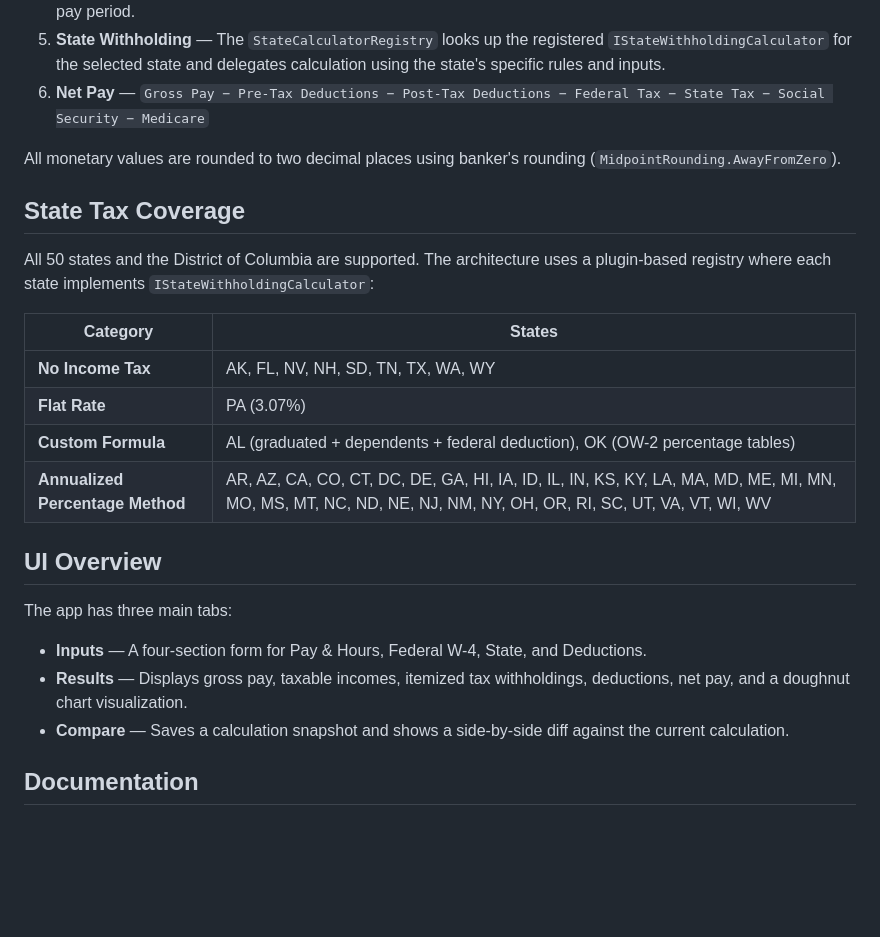
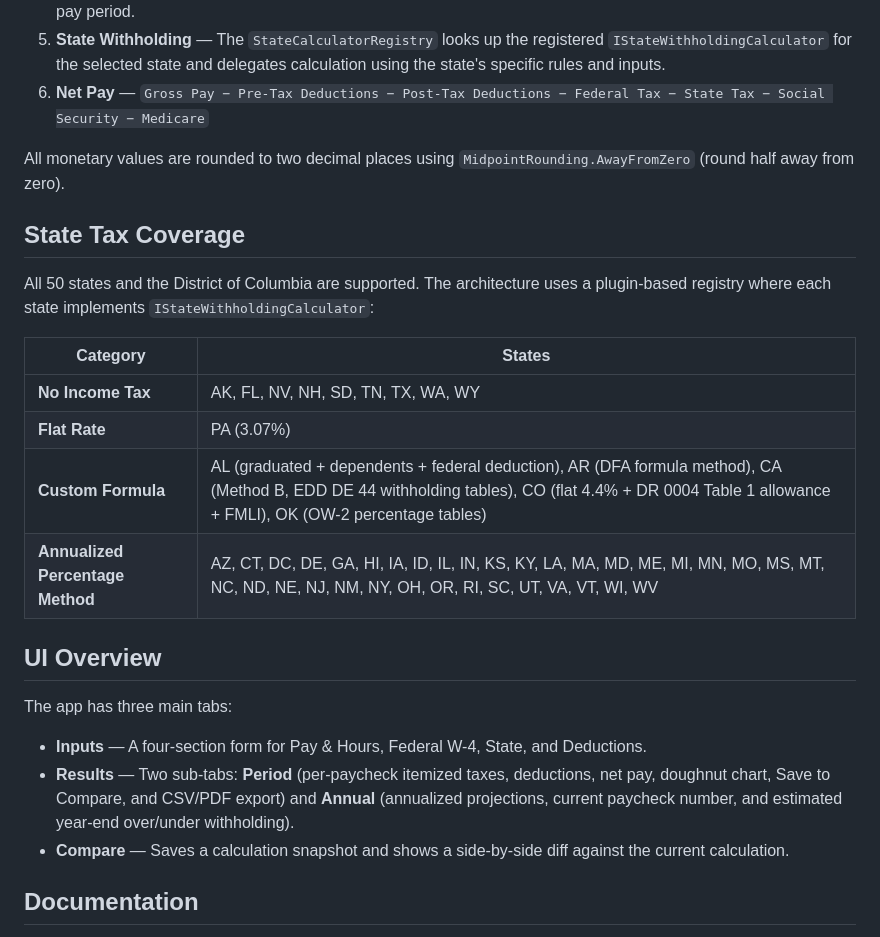
Before and after one commit to Fibonacci-0112/MyCalculator, a Markdown page: README.md, the part around one of its changes. Drawn GitHub-style; blank space fills up the shorter version.

```diff
--- a/README.md
+++ b/README.md
@@ -95,7 +105,7 @@ The **PayCalculator** orchestrates the full paycheck calculation pipeline:
 5. **State Withholding** — The `StateCalculatorRegistry` looks up the registered `IStateWithholdingCalculator` for the selected state and delegates calculation using the state's specific rules and inputs.
 6. **Net Pay** — `Gross Pay − Pre-Tax Deductions − Post-Tax Deductions − Federal Tax − State Tax − Social Security − Medicare`
 
-All monetary values are rounded to two decimal places using banker's rounding (`MidpointRounding.AwayFromZero`).
+All monetary values are rounded to two decimal places using `MidpointRounding.AwayFromZero` (round half away from zero).
 
 ## State Tax Coverage
 
@@ -105,15 +115,15 @@ All 50 states and the District of Columbia are supported. The architecture uses
 |---|---|
 | **No Income Tax** | AK, FL, NV, NH, SD, TN, TX, WA, WY |
 | **Flat Rate** | PA (3.07%) |
-| **Custom Formula** | AL (graduated + dependents + federal deduction), OK (OW-2 percentage tables) |
-| **Annualized Percentage Method** | AR, AZ, CA, CO, CT, DC, DE, GA, HI, IA, ID, IL, IN, KS, KY, LA, MA, MD, ME, MI, MN, MO, MS, MT, NC, ND, NE, NJ, NM, NY, OH, OR, RI, SC, UT, VA, VT, WI, WV |
+| **Custom Formula** | AL (graduated + dependents + federal deduction), AR (DFA formula method), CA (Method B, EDD DE 44 withholding tables), CO (flat 4.4% + DR 0004 Table 1 allowance + FMLI), OK (OW-2 percentage tables) |
+| **Annualized Percentage Method** | AZ, CT, DC, DE, GA, HI, IA, ID, IL, IN, KS, KY, LA, MA, MD, ME, MI, MN, MO, MS, MT, NC, ND, NE, NJ, NM, NY, OH, OR, RI, SC, UT, VA, VT, WI, WV |
 
 ## UI Overview
 
 The app has three main tabs:
 
 - **Inputs** — A four-section form for Pay & Hours, Federal W-4, State, and Deductions.
-- **Results** — Displays gross pay, taxable incomes, itemized tax withholdings, deductions, net pay, and a doughnut chart visualization.
+- **Results** — Two sub-tabs: **Period** (per-paycheck itemized taxes, deductions, net pay, doughnut chart, Save to Compare, and CSV/PDF export) and **Annual** (annualized projections, current paycheck number, and estimated year-end over/under withholding).
 - **Compare** — Saves a calculation snapshot and shows a side-by-side diff against the current calculation.
 
 ## Documentation
```
Also changed, not shown: other parts of README.md (+15 -5 lines).
